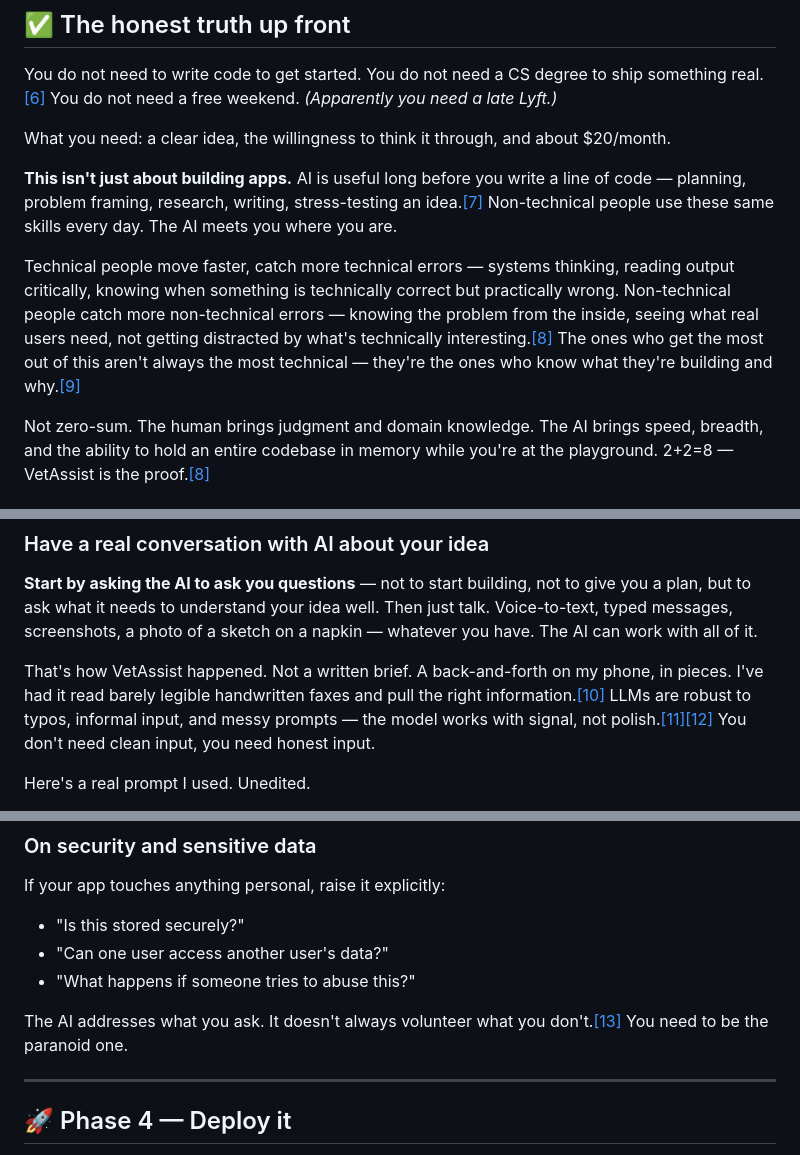
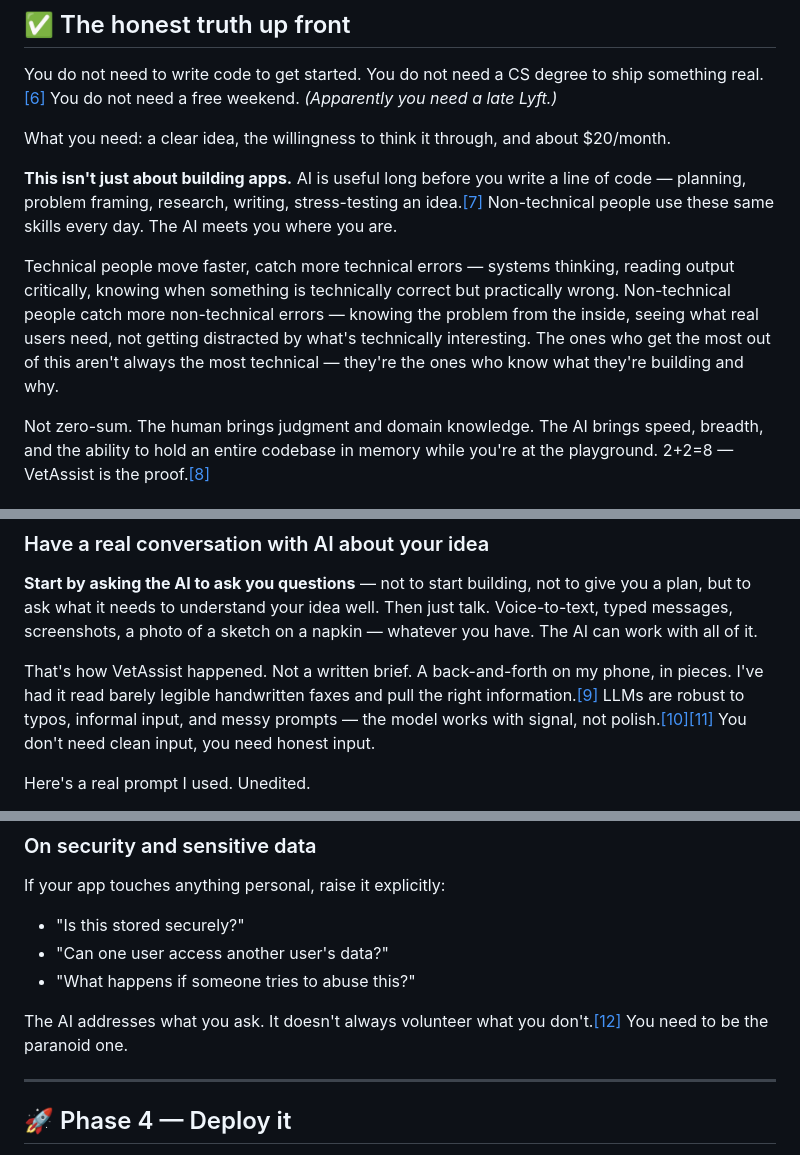
Before and after one commit to akaseahawk/VetAssist-Wilcore-IC-2026, a Markdown page: BUILD_YOUR_OWN.md, 3 parts joined by grey strips. Rendered like a GitHub page.

```diff
--- a/BUILD_YOUR_OWN.md
+++ b/BUILD_YOUR_OWN.md
@@ -157,7 +161,7 @@ What you need: a clear idea, the willingness to think it through, and about $20/
 
 **This isn't just about building apps.** AI is useful long before you write a line of code — planning, problem framing, research, writing, stress-testing an idea.[[7]](#7) Non-technical people use these same skills every day. The AI meets you where you are.
 
-Technical people move faster, catch more technical errors — systems thinking, reading output critically, knowing when something is technically correct but practically wrong. Non-technical people catch more non-technical errors — knowing the problem from the inside, seeing what real users need, not getting distracted by what's technically interesting.[[8]](#8) The ones who get the most out of this aren't always the most technical — they're the ones who know what they're building and why.[[9]](#9)
+Technical people move faster, catch more technical errors — systems thinking, reading output critically, knowing when something is technically correct but practically wrong. Non-technical people catch more non-technical errors — knowing the problem from the inside, seeing what real users need, not getting distracted by what's technically interesting. The ones who get the most out of this aren't always the most technical — they're the ones who know what they're building and why.
 
 Not zero-sum. The human brings judgment and domain knowledge. The AI brings speed, breadth, and the ability to hold an entire codebase in memory while you're at the playground. 2+2=8 — VetAssist is the proof.[[8]](#8)
 
@@ -209,7 +213,7 @@ You can do all of [Phase 1](#-phase-1--think-before-you-build) on your phone. Wa
 
 **Start by asking the AI to ask you questions** — not to start building, not to give you a plan, but to ask what it needs to understand your idea well. Then just talk. Voice-to-text, typed messages, screenshots, a photo of a sketch on a napkin — whatever you have. The AI can work with all of it.
 
-That's how VetAssist happened. Not a written brief. A back-and-forth on my phone, in pieces. I've had it read barely legible handwritten faxes and pull the right information.[[10]](#10) LLMs are robust to typos, informal input, and messy prompts — the model works with signal, not polish.[[11]](#11)[[12]](#12) You don't need clean input, you need honest input.
+That's how VetAssist happened. Not a written brief. A back-and-forth on my phone, in pieces. I've had it read barely legible handwritten faxes and pull the right information.[[9]](#9) LLMs are robust to typos, informal input, and messy prompts — the model works with signal, not polish.[[10]](#10)[[11]](#11) You don't need clean input, you need honest input.
 
 Here's a real prompt I used. Unedited.
 
@@ -283,7 +287,7 @@ If your app touches anything personal, raise it explicitly:
 - "Can one user access another user's data?"
 - "What happens if someone tries to abuse this?"
 
-The AI addresses what you ask. It doesn't always volunteer what you don't.[[13]](#13) You need to be the paranoid one.
+The AI addresses what you ask. It doesn't always volunteer what you don't.[[12]](#12) You need to be the paranoid one.
 
 ---
 
```
Also changed, not shown: other parts of BUILD_YOUR_OWN.md (+14 -18 lines).
